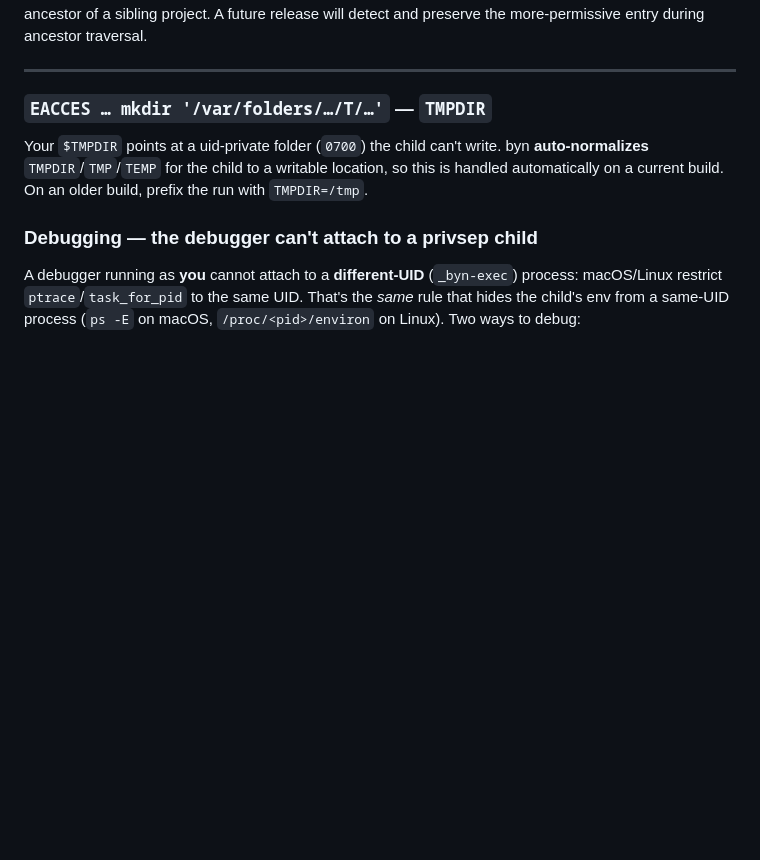
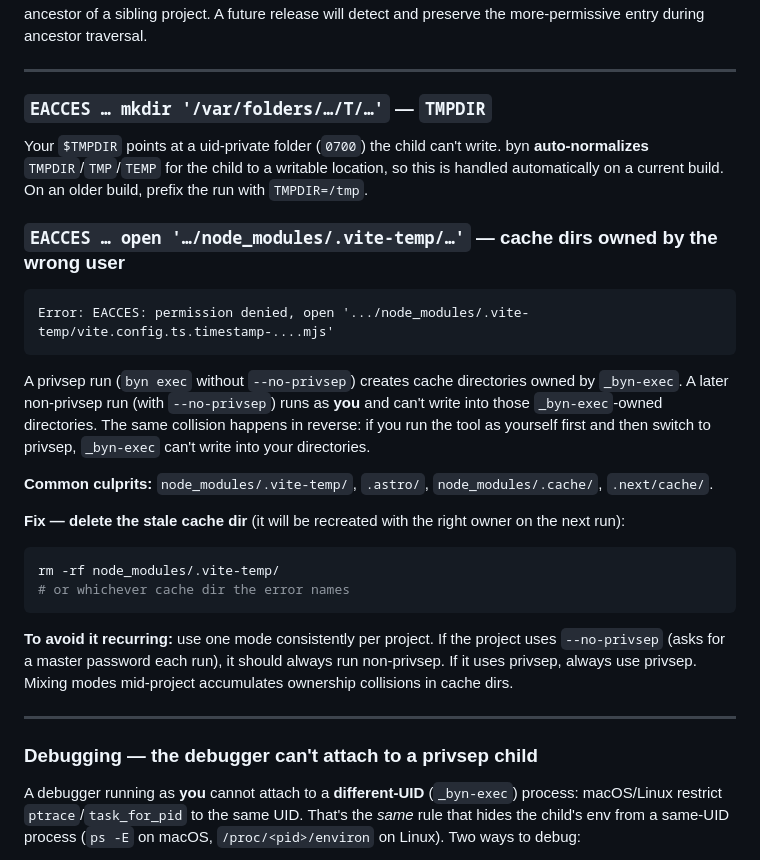
Before and after one commit to sandeepbaynes/byn, a Markdown page: docs/troubleshooting.md, the part around the change. Rendered like a GitHub page; blank space fills up the shorter version.

Commit message:
Document privsep/non-privsep cache ownership collision
Adds a troubleshooting entry for EACCES on node_modules/.vite-temp/ and
similar build caches when a project is run in both privsep and non-privsep
modes, leaving directories owned by _byn-exec that the owner user can't
write into (or vice versa).

````diff
--- a/docs/troubleshooting.md
+++ b/docs/troubleshooting.md
@@ -593,6 +593,27 @@ Your `$TMPDIR` points at a uid-private folder (`0700`) the child can't write. by
 this is handled automatically on a current build. On an older build, prefix the
 run with `TMPDIR=/tmp`.
 
+### `EACCES … open '…/node_modules/.vite-temp/…'` — cache dirs owned by the wrong user
+
+```
+Error: EACCES: permission denied, open '.../node_modules/.vite-temp/vite.config.ts.timestamp-....mjs'
+```
+
+A privsep run (`byn exec` without `--no-privsep`) creates cache directories owned by `_byn-exec`. A later non-privsep run (with `--no-privsep`) runs as **you** and can't write into those `_byn-exec`-owned directories. The same collision happens in reverse: if you run the tool as yourself first and then switch to privsep, `_byn-exec` can't write into your directories.
+
+**Common culprits:** `node_modules/.vite-temp/`, `.astro/`, `node_modules/.cache/`, `.next/cache/`.
+
+**Fix — delete the stale cache dir** (it will be recreated with the right owner on the next run):
+
+```sh
+rm -rf node_modules/.vite-temp/
+# or whichever cache dir the error names
+```
+
+**To avoid it recurring:** use one mode consistently per project. If the project uses `--no-privsep` (asks for a master password each run), it should always run non-privsep. If it uses privsep, always use privsep. Mixing modes mid-project accumulates ownership collisions in cache dirs.
+
+---
+
 ### Debugging — the debugger can't attach to a privsep child
 
 A debugger running as **you** cannot attach to a **different-UID** (`_byn-exec`)
````
